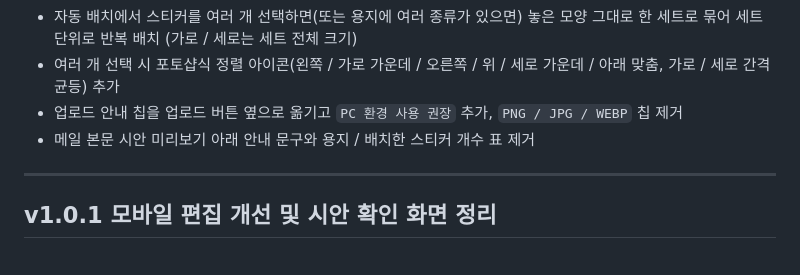
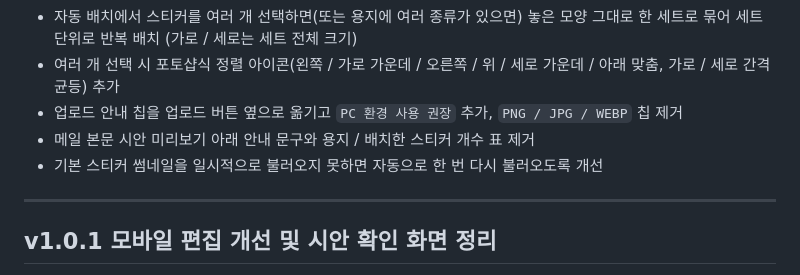
Before and after one commit to delay-11/kidi-sticker, a Markdown page: README.md, the part around the change. Drawn GitHub-style.

Commit message:
README v1.0.2 기록에 썸네일 다시 불러오기 추가
Co-Authored-By: Claude Opus 5.5 <noreply@anthropic.com>
Claude-Session: https://claude.ai/code/session_01MREfsAoN1qbhzUHSip53Vn

```diff
--- a/README.md
+++ b/README.md
@@ -13,6 +13,7 @@ UV DTF 스티커 시안 제작 사이트의 주요 수정 및 개선 내역
 * 여러 개 선택 시 포토샵식 정렬 아이콘(왼쪽 / 가로 가운데 / 오른쪽 / 위 / 세로 가운데 / 아래 맞춤, 가로 / 세로 간격 균등) 추가
 * 업로드 안내 칩을 업로드 버튼 옆으로 옮기고 `PC 환경 사용 권장` 추가, `PNG / JPG / WEBP` 칩 제거
 * 메일 본문 시안 미리보기 아래 안내 문구와 용지 / 배치한 스티커 개수 표 제거
+* 기본 스티커 썸네일을 일시적으로 불러오지 못하면 자동으로 한 번 다시 불러오도록 개선
 
 ---
 
```
